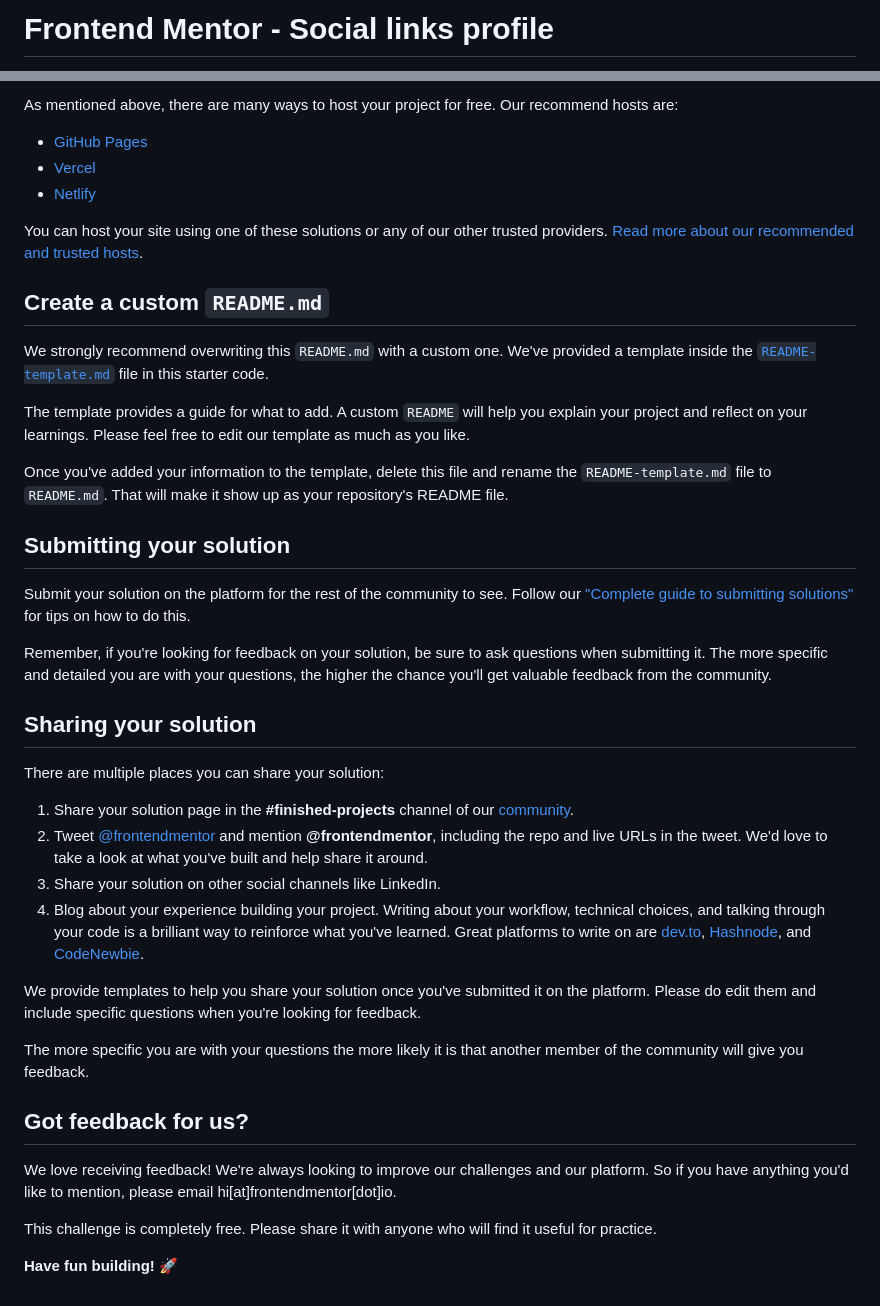
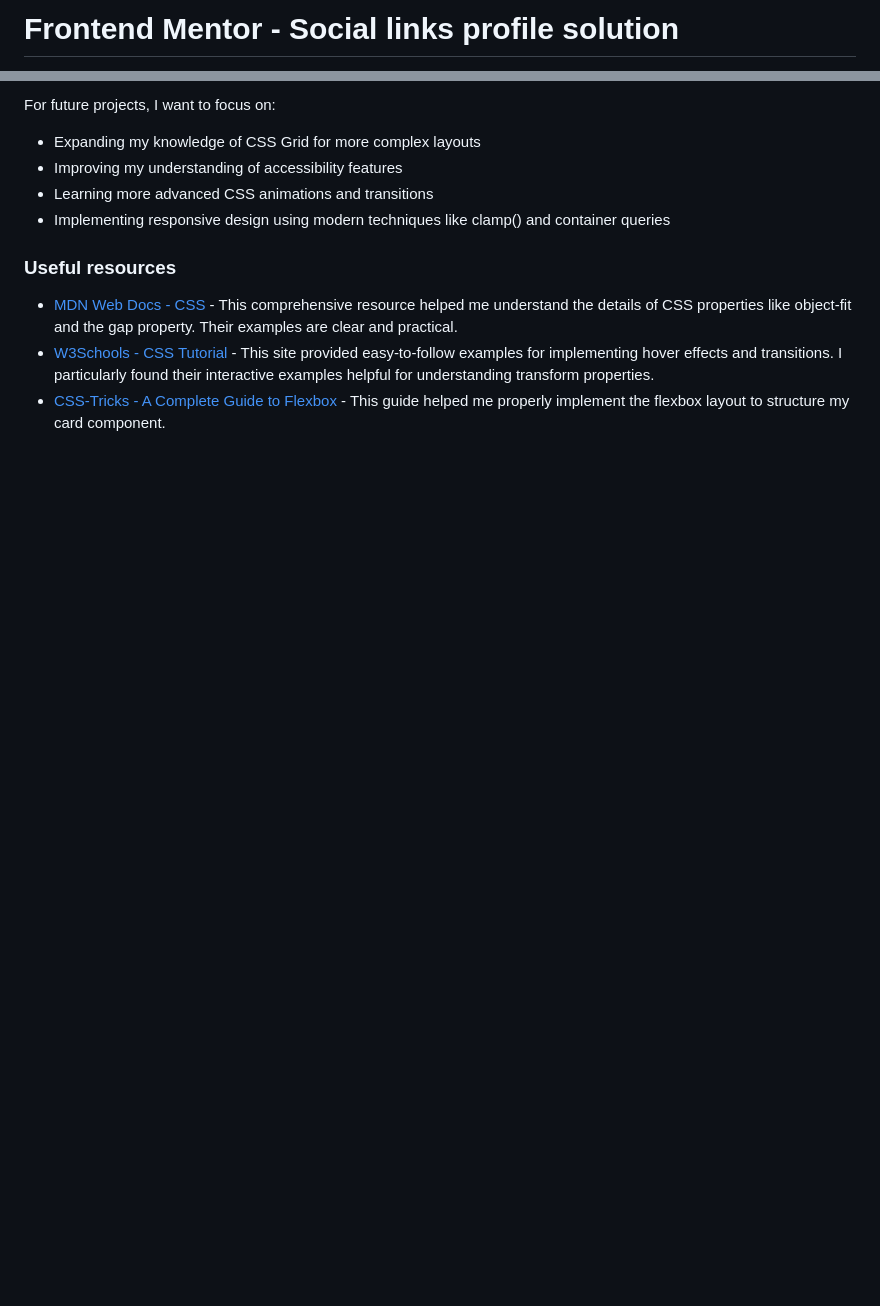
Before and after one commit to rffkive/social-link-profile, a Markdown page: README.md, 2 parts joined by grey strips. GitHub-like rendering; blank space fills up the shorter version.

```diff
--- a/README.md
+++ b/README.md
@@ -1,2 +1,2 @@
-# Frontend Mentor - Social links profile
+# Frontend Mentor - Social links profile solution
 
@@ -51,43 +86,12 @@ Feel free to use any workflow that you feel comfortable with. Below is a suggest
 
-As mentioned above, there are many ways to host your project for free. Our recommend hosts are:
+For future projects, I want to focus on:
+- Expanding my knowledge of CSS Grid for more complex layouts
+- Improving my understanding of accessibility features
+- Learning more advanced CSS animations and transitions
+- Implementing responsive design using modern techniques like clamp() and container queries
 
-- [GitHub Pages](https://pages.github.com/)
-- [Vercel](https://vercel.com/)
-- [Netlify](https://www.netlify.com/)
+### Useful resources
 
-You can host your site using one of these solutions or any of our other trusted providers. [Read more about our recommended and trusted hosts](https://medium.com/frontend-mentor/frontend-mentor-trusted-hosting-providers-bf000dfebe).
-
-## Create a custom `README.md`
-
-We strongly recommend overwriting this `README.md` with a custom one. We've provided a template inside the [`README-template.md`](./README-template.md) file in this starter code.
-
-The template provides a guide for what to add. A custom `README` will help you explain your project and reflect on your learnings. Please feel free to edit our template as much as you like.
-
-Once you've added your information to the template, delete this file and rename the `README-template.md` file to `README.md`. That will make it show up as your repository's README file.
-
-## Submitting your solution
-
-Submit your solution on the platform for the rest of the community to see. Follow our ["Complete guide to submitting solutions"](https://medium.com/frontend-mentor/a-complete-guide-to-submitting-solutions-on-frontend-mentor-ac6384162248) for tips on how to do this.
-
-Remember, if you're looking for feedback on your solution, be sure to ask questions when submitting it. The more specific and detailed you are with your questions, the higher the chance you'll get valuable feedback from the community.
-
-## Sharing your solution
-
-There are multiple places you can share your solution:
-
-1. Share your solution page in the **#finished-projects** channel of our [community](https://www.frontendmentor.io/community).
-2. Tweet [@frontendmentor](https://twitter.com/frontendmentor) and mention **@frontendmentor**, including the repo and live URLs in the tweet. We'd love to take a look at what you've built and help share it around.
-3. Share your solution on other social channels like LinkedIn.
-4. Blog about your experience building your project. Writing about your workflow, technical choices, and talking through your code is a brilliant way to reinforce what you've learned. Great platforms to write on are [dev.to](https://dev.to/), [Hashnode](https://hashnode.com/), and [CodeNewbie](https://community.codenewbie.org/).
-
-We provide templates to help you share your solution once you've submitted it on the platform. Please do edit them and include specific questions when you're looking for feedback.
-
-The more specific you are with your questions the more likely it is that another member of the community will give you feedback.
-
-## Got feedback for us?
-
-We love receiving feedback! We're always looking to improve our challenges and our platform. So if you have anything you'd like to mention, please email hi[at]frontendmentor[dot]io.
-
-This challenge is completely free. Please share it with anyone who will find it useful for practice.
-
-**Have fun building!** 🚀
+- [MDN Web Docs - CSS](https://developer.mozilla.org/en-US/docs/Web/CSS) - This comprehensive resource helped me understand the details of CSS properties like object-fit and the gap property. Their examples are clear and practical.
+- [W3Schools - CSS Tutorial](https://www.w3schools.com/css/) - This site provided easy-to-follow examples for implementing hover effects and transitions. I particularly found their interactive examples helpful for understanding transform properties.
+- [CSS-Tricks - A Complete Guide to Flexbox](https://css-tricks.com/snippets/css/a-guide-to-flexbox/) - This guide helped me properly implement the flexbox layout to structure my card component.
```
Also changed, not shown: other parts of README.md (+63 -28 lines).
